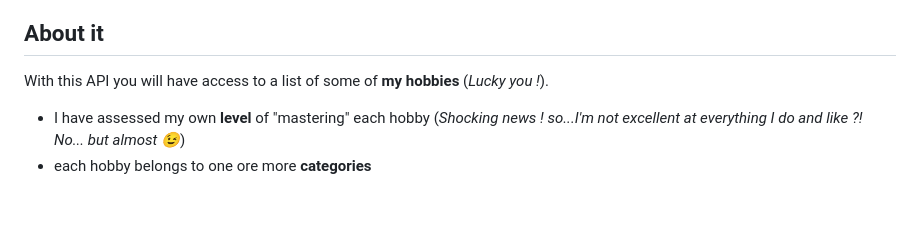
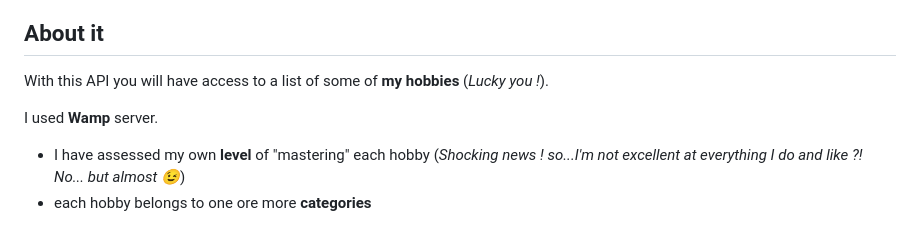
Before and after one commit to Axelle-SKICA/Hobbies-API-PHP, a Markdown page: README.md, the part around the change. Rendered like a GitHub page; blank space fills up the shorter version.

```diff
--- a/README.md
+++ b/README.md
@@ -23,6 +23,8 @@ I experimented on :
 ## About it
 
 With this API you will have access to a list of some of __my hobbies__ (_Lucky you !_).
+
+I used __Wamp__ server.
 
 - I have assessed my own __level__ of "mastering" each hobby (_Shocking news ! so...I'm not excellent at everything I do and like ?! No... but almost :wink:_)
 - each hobby belongs to one ore more __categories__
```
